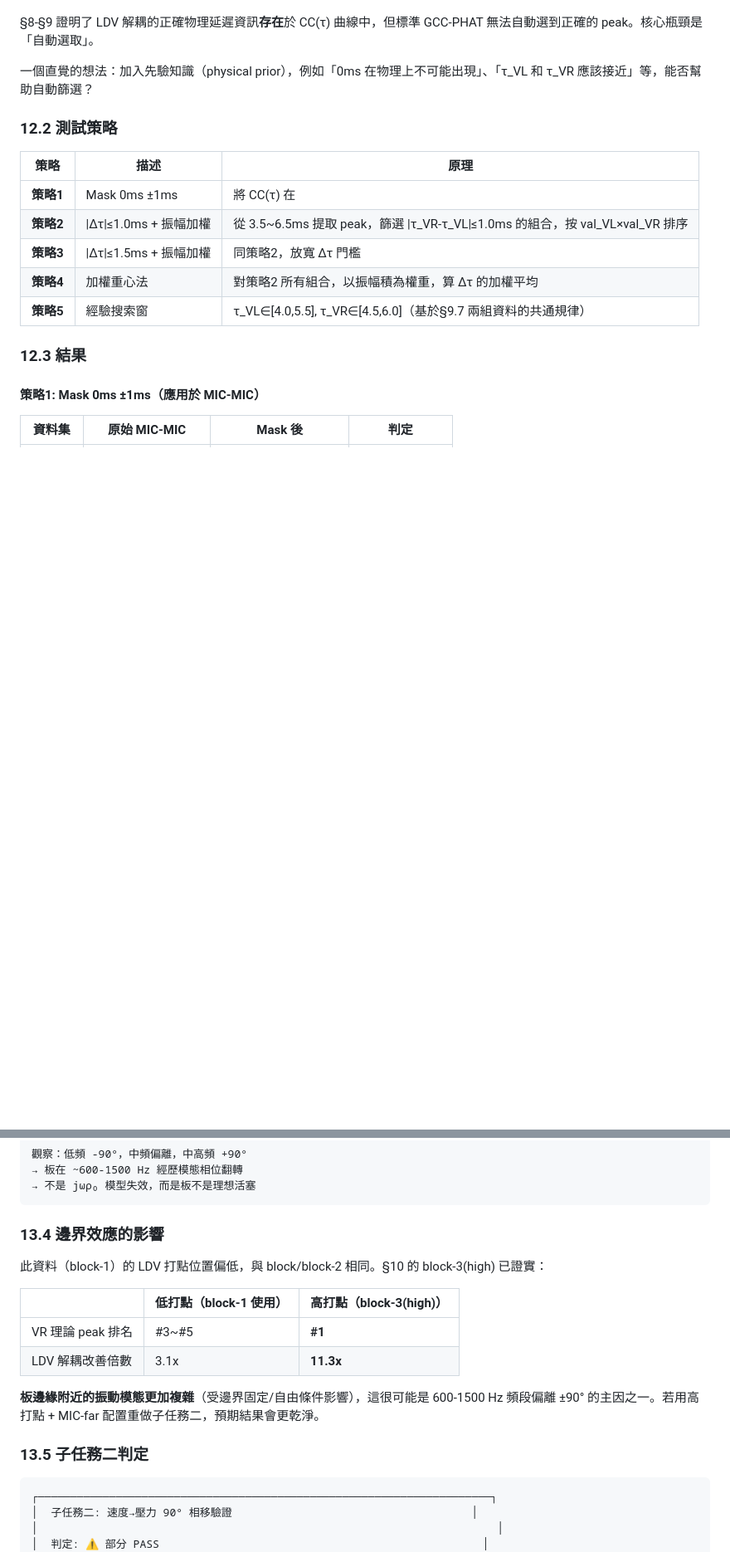
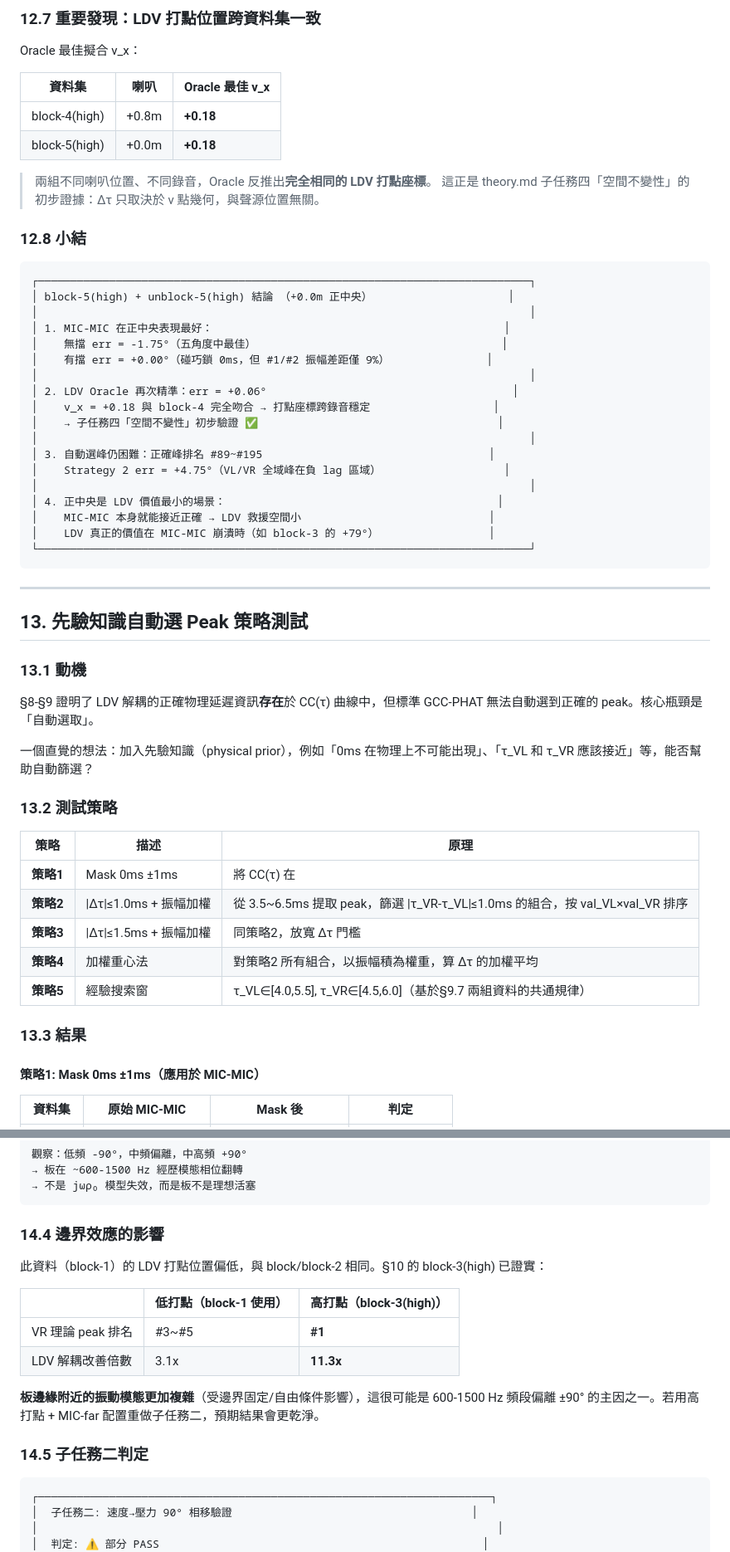
Before and after one commit to sk413025/GCC-PHAT-LDV-MIC-Experiment, a Markdown page: 0222-block/0223-block/0223_LDV_MIC_紙板遮擋_GCC-PHAT解耦驗證報告.md, 2 parts joined by grey strips. Shown at 83% size. GitHub-like rendering; blank space fills up the shorter version.

````diff
--- a/0222-block/0223-block/0223_LDV_MIC_紙板遮擋_GCC-PHAT解耦驗證報告.md
+++ b/0222-block/0223-block/0223_LDV_MIC_紙板遮擋_GCC-PHAT解耦驗證報告.md
@@ -1051,9 +1122,49 @@ VL 和 VR 的全域前 10 峰全部在**負 lag 區域**（非物理的），正
+### 12.7 重要發現：LDV 打點位置跨資料集一致
+
+Oracle 最佳擬合 v\_x：
+
+| 資料集 | 喇叭 | Oracle 最佳 v\_x |
+|--------|------|-----------------|
+| block-4(high) | +0.8m | **+0.18** |
+| block-5(high) | +0.0m | **+0.18** |
+
+> 兩組不同喇叭位置、不同錄音，Oracle 反推出**完全相同的 LDV 打點座標**。
+> 這正是 theory.md 子任務四「空間不變性」的初步證據：Δτ 只取決於 v 點幾何，與聲源位置無關。
+
+### 12.8 小結
+
+```
+┌────────────────────────────────────────────────────────────────────────────┐
+│ block-5(high) + unblock-5(high) 結論 （+0.0m 正中央）                     │
+│                                                                            │
+│ 1. MIC-MIC 在正中央表現最好：                                             │
+│    無擋 err = -1.75°（五角度中最佳）                                      │
+│    有擋 err = +0.00°（碰巧鎖 0ms，但 #1/#2 振幅差距僅 9%）               │
+│                                                                            │
+│ 2. LDV Oracle 再次精準：err = +0.06°                                      │
+│    v_x = +0.18 與 block-4 完全吻合 → 打點座標跨錄音穩定                   │
+│    → 子任務四「空間不變性」初步驗證 ✅                                     │
+│                                                                            │
+│ 3. 自動選峰仍困難：正確峰排名 #89~#195                                   │
+│    Strategy 2 err = +4.75°（VL/VR 全域峰在負 lag 區域）                   │
+│                                                                            │
+│ 4. 正中央是 LDV 價值最小的場景：                                          │
+│    MIC-MIC 本身就能接近正確 → LDV 救援空間小                             │
+│    LDV 真正的價值在 MIC-MIC 崩潰時（如 block-3 的 +79°）                 │
+└────────────────────────────────────────────────────────────────────────────┘
+```
+
+---
+
+## 13. 先驗知識自動選 Peak 策略測試
+
+### 13.1 動機
 
 §8-§9 證明了 LDV 解耦的正確物理延遲資訊**存在**於 CC(τ) 曲線中，但標準 GCC-PHAT 無法自動選到正確的 peak。核心瓶頸是「自動選取」。
 
 一個直覺的想法：加入先驗知識（physical prior），例如「0ms 在物理上不可能出現」、「τ\_VL 和 τ\_VR 應該接近」等，能否幫助自動篩選？
 
-### 12.2 測試策略
+### 13.2 測試策略
 
 | 策略 | 描述 | 原理 |
 |------|------|------|
@@ -1063,7 +1174,7 @@ VL 和 VR 的全域前 10 峰全部在**負 lag 區域**（非物理的），正
 | **策略4** | 加權重心法 | 對策略2 所有組合，以振幅積為權重，算 Δτ 的加權平均 |
 | **策略5** | 經驗搜索窗 | τ\_VL∈[4.0,5.5], τ\_VR∈[4.5,6.0]（基於§9.7 兩組資料的共通規律） |
 
-### 12.3 結果
+### 13.3 結果
 
 #### 策略1: Mask 0ms ±1ms（應用於 MIC-MIC）
 
@@ -1240,7 +1351,7 @@ verification.md 的子任務二要求證明：LDV 測量的板振動速度（vel
 → 不是 jωρ₀ 模型失效，而是板不是理想活塞
 ```
 
-### 13.4 邊界效應的影響
+### 14.4 邊界效應的影響
 
 此資料（block-1）的 LDV 打點位置偏低，與 block/block-2 相同。§10 的 block-3(high) 已證實：
 
@@ -1251,7 +1362,7 @@ verification.md 的子任務二要求證明：LDV 測量的板振動速度（vel
 
 **板邊緣附近的振動模態更加複雜**（受邊界固定/自由條件影響），這很可能是 600-1500 Hz 頻段偏離 ±90° 的主因之一。若用高打點 + MIC-far 配置重做子任務二，預期結果會更乾淨。
 
-### 13.5 子任務二判定
+### 14.5 子任務二判定
 
 ```
 ┌──────────────────────────────────────────────────────────────────────┐
````
Also changed, not shown: other parts of 0222-block/0223-block/0223_LDV_MIC_紙板遮擋_GCC-PHAT解耦驗證報告.md (+111 -27 lines).
